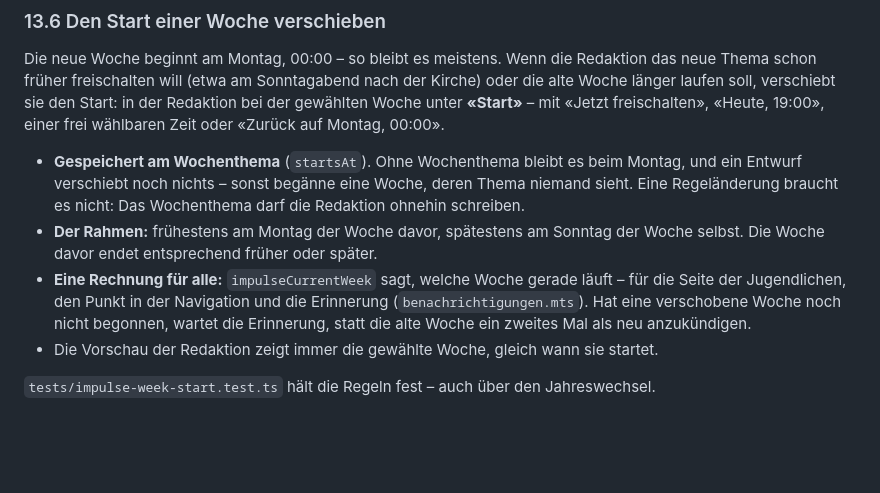
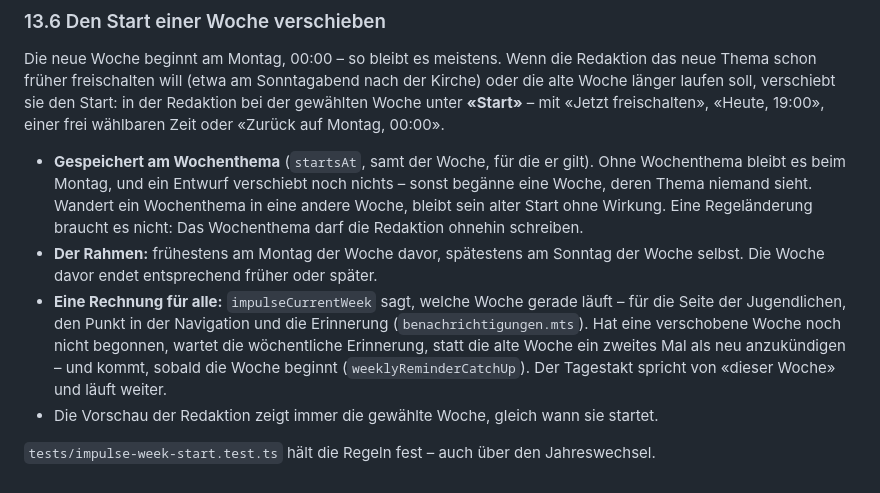
Before and after one commit to vonallmenalain/BSS, a Markdown page: docs/KONZEPT-IMPULS.md, the part around the change. Rendered like a GitHub page; blank space fills up the shorter version.

Commit message:
Anti Doom: Doku zum verschobenen Start nachgeführt
Co-Authored-By: Claude Opus 5.5 <noreply@anthropic.com>
Claude-Session: https://claude.ai/code/session_0111WyCJs8Bdmd4WjfiXjvCQ

```diff
--- a/docs/KONZEPT-IMPULS.md
+++ b/docs/KONZEPT-IMPULS.md
@@ -1001,18 +1001,22 @@ verschiebt sie den Start: in der Redaktion bei der gewählten Woche unter
 **«Start»** – mit «Jetzt freischalten», «Heute, 19:00», einer frei
 wählbaren Zeit oder «Zurück auf Montag, 00:00».
 
-- **Gespeichert am Wochenthema** (`startsAt`). Ohne Wochenthema bleibt
-  es beim Montag, und ein Entwurf verschiebt noch nichts – sonst begänne
-  eine Woche, deren Thema niemand sieht. Eine Regeländerung braucht es
-  nicht: Das Wochenthema darf die Redaktion ohnehin schreiben.
+- **Gespeichert am Wochenthema** (`startsAt`, samt der Woche, für die er
+  gilt). Ohne Wochenthema bleibt es beim Montag, und ein Entwurf
+  verschiebt noch nichts – sonst begänne eine Woche, deren Thema niemand
+  sieht. Wandert ein Wochenthema in eine andere Woche, bleibt sein alter
+  Start ohne Wirkung. Eine Regeländerung braucht es nicht: Das
+  Wochenthema darf die Redaktion ohnehin schreiben.
 - **Der Rahmen:** frühestens am Montag der Woche davor, spätestens am
   Sonntag der Woche selbst. Die Woche davor endet entsprechend früher
   oder später.
 - **Eine Rechnung für alle:** `impulseCurrentWeek` sagt, welche Woche
   gerade läuft – für die Seite der Jugendlichen, den Punkt in der
   Navigation und die Erinnerung (`benachrichtigungen.mts`). Hat eine
-  verschobene Woche noch nicht begonnen, wartet die Erinnerung, statt
-  die alte Woche ein zweites Mal als neu anzukündigen.
+  verschobene Woche noch nicht begonnen, wartet die wöchentliche
+  Erinnerung, statt die alte Woche ein zweites Mal als neu anzukündigen –
+  und kommt, sobald die Woche beginnt (`weeklyReminderCatchUp`). Der
+  Tagestakt spricht von «dieser Woche» und läuft weiter.
 - Die Vorschau der Redaktion zeigt immer die gewählte Woche, gleich wann
   sie startet.
 
```
